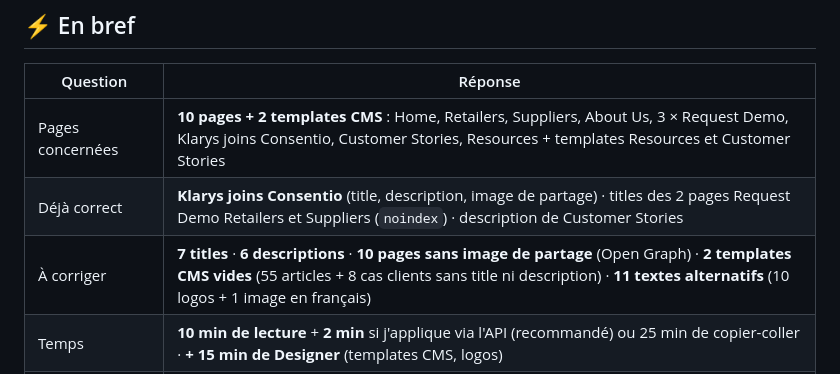
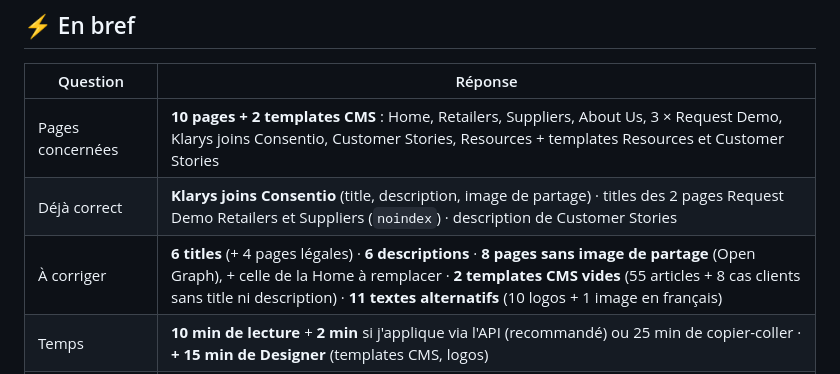
Before and after one commit to mariegainche-netizen/Webflow, a Markdown page: SEO-nouvelles-pages-25sept.md, the part around the change. GitHub-like rendering.

Commit message:
SEO nouvelles pages : correction du décompte dans le résumé
Co-Authored-By: Claude Opus 5.5 <noreply@anthropic.com>
Claude-Session: https://claude.ai/code/session_01FSsqJ9UmZa8CypWNY6GkY1

```diff
--- a/SEO-nouvelles-pages-25sept.md
+++ b/SEO-nouvelles-pages-25sept.md
@@ -11,7 +11,7 @@
 |---|---|
 | Pages concernées | **10 pages + 2 templates CMS** : Home, Retailers, Suppliers, About Us, 3 × Request Demo, Klarys joins Consentio, Customer Stories, Resources + templates Resources et Customer Stories |
 | Déjà correct | **Klarys joins Consentio** (title, description, image de partage) · titles des 2 pages Request Demo Retailers et Suppliers (`noindex`) · description de Customer Stories |
-| À corriger | **7 titles** · **6 descriptions** · **10 pages sans image de partage** (Open Graph) · **2 templates CMS vides** (55 articles + 8 cas clients sans title ni description) · **11 textes alternatifs** (10 logos + 1 image en français) |
+| À corriger | **6 titles** (+ 4 pages légales) · **6 descriptions** · **8 pages sans image de partage** (Open Graph), + celle de la Home à remplacer · **2 templates CMS vides** (55 articles + 8 cas clients sans title ni description) · **11 textes alternatifs** (10 logos + 1 image en français) |
 | Temps | **10 min de lecture** + **2 min** si j'applique via l'API (recommandé) ou 25 min de copier-coller · **+ 15 min de Designer** (templates CMS, logos) |
 | Risque n° 1 hors metas | **La migration** : anciennes URL sans redirection, pages héritées publiées, FR et ES non traduits (§ 7) |
 
```
